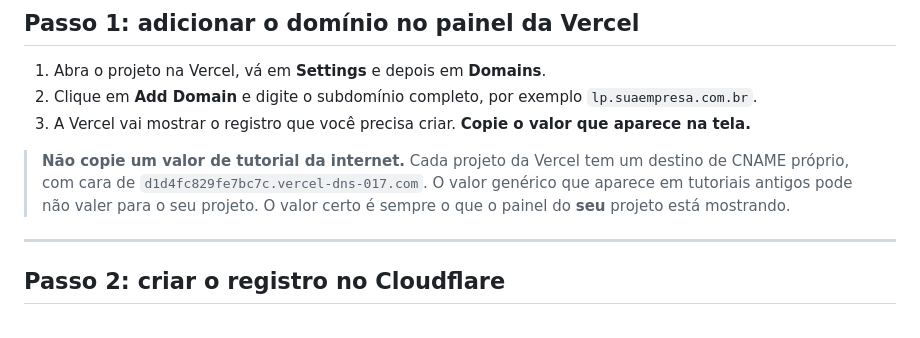
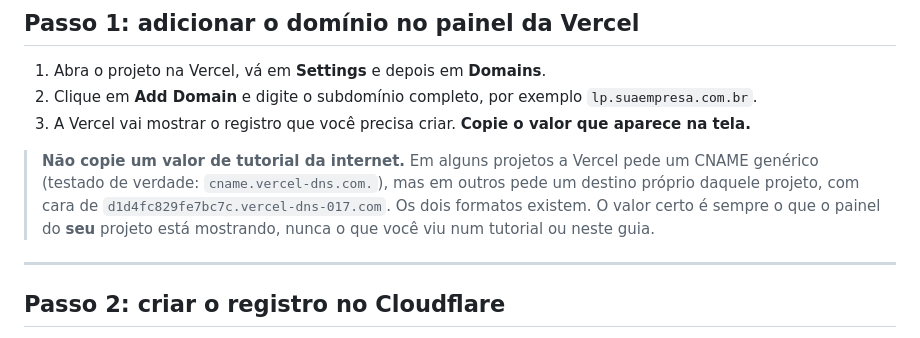
Before and after one commit to edi414/midde-monorepo-starter, a Markdown page: guias/02-dns-cloudflare.md, the part around the change. GitHub-like rendering.

```diff
--- a/guias/02-dns-cloudflare.md
+++ b/guias/02-dns-cloudflare.md
@@ -35,10 +35,11 @@ funcionar.
 2. Clique em **Add Domain** e digite o subdomínio completo, por exemplo `lp.suaempresa.com.br`.
 3. A Vercel vai mostrar o registro que você precisa criar. **Copie o valor que aparece na tela.**
 
-> **Não copie um valor de tutorial da internet.** Cada projeto da Vercel tem um destino de CNAME
-> próprio, com cara de `d1d4fc829fe7bc7c.vercel-dns-017.com`. O valor genérico que aparece em
-> tutoriais antigos pode não valer para o seu projeto. O valor certo é sempre o que o painel do
-> **seu** projeto está mostrando.
+> **Não copie um valor de tutorial da internet.** Em alguns projetos a Vercel pede um CNAME genérico
+> (testado de verdade: `cname.vercel-dns.com.`), mas em outros pede um destino próprio daquele
+> projeto, com cara de `d1d4fc829fe7bc7c.vercel-dns-017.com`. Os dois formatos existem. O valor
+> certo é sempre o que o painel do **seu** projeto está mostrando, nunca o que você viu num
+> tutorial ou neste guia.
 
 ---
 
```
